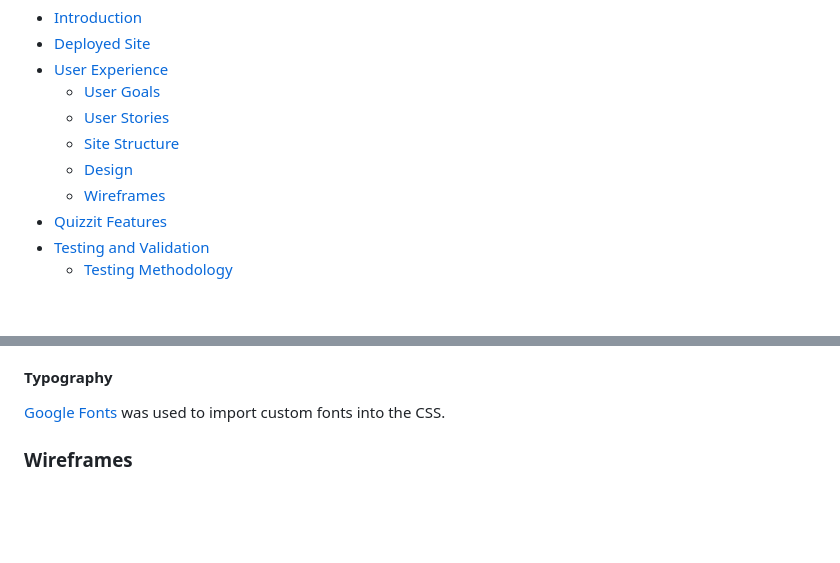
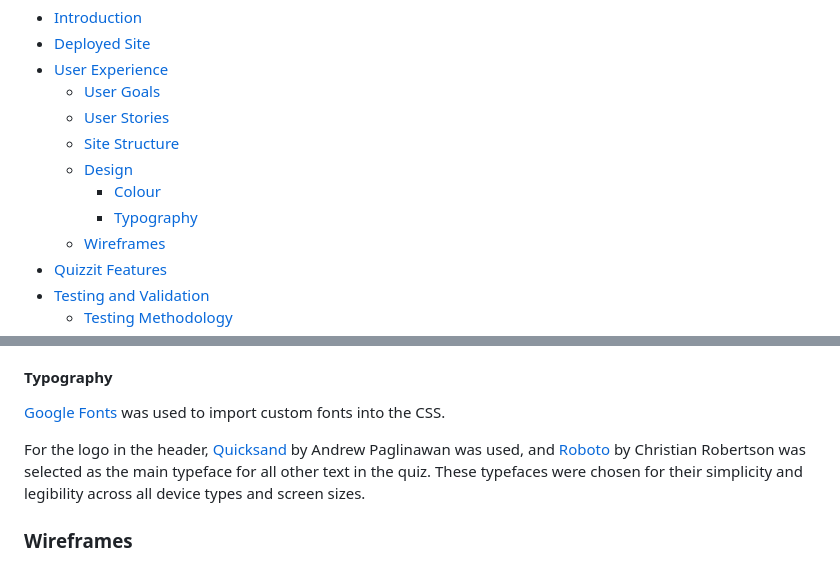
Before and after one commit to klchambers/quiz-app, a Markdown page: README.md, 2 parts joined by grey strips. Drawn GitHub-style; blank space fills up the shorter version.

Commit message:
Update 'Design' section of README and add sections to Table of Contents

```diff
--- a/README.md
+++ b/README.md
@@ -9,6 +9,8 @@
     - [User Stories](#user-stories)
     - [Site Structure](#site-structure)
     - [Design](#design)
+      - [Colour](#colour)
+      - [Typography](#typography)
     - [Wireframes](#wireframes)
  - [Quizzit Features](#Quizzit-features)
  - [Testing and Validation](#testing-and-validation)
@@ -88,6 +94,9 @@ The page's logo uses a light orange(`#ff9a89`)![Placeholder image for colour blo
 
 [Google Fonts](https://fonts.google.com/) was used to import custom fonts into the CSS.
 
+For the logo in the header, [Quicksand](https://fonts.google.com/specimen/Quicksand/) by Andrew Paglinawan was used, and [Roboto](https://fonts.google.com/specimen/Roboto) by Christian Robertson was selected as the main typeface for all other text in the quiz. These typefaces were chosen for their simplicity and legibility across all device types and screen sizes.
+
+<a id=#wireframces></a>
 
 ### Wireframes
 
```
Also changed, not shown: other parts of README.md (+4 -0 lines).
